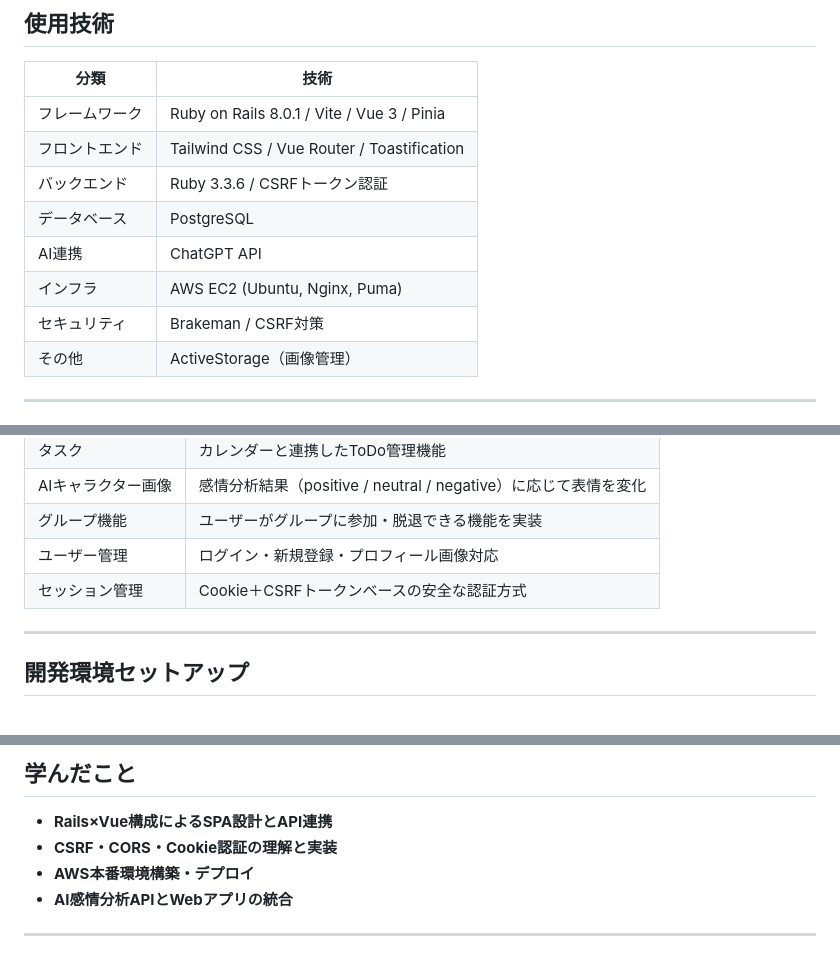
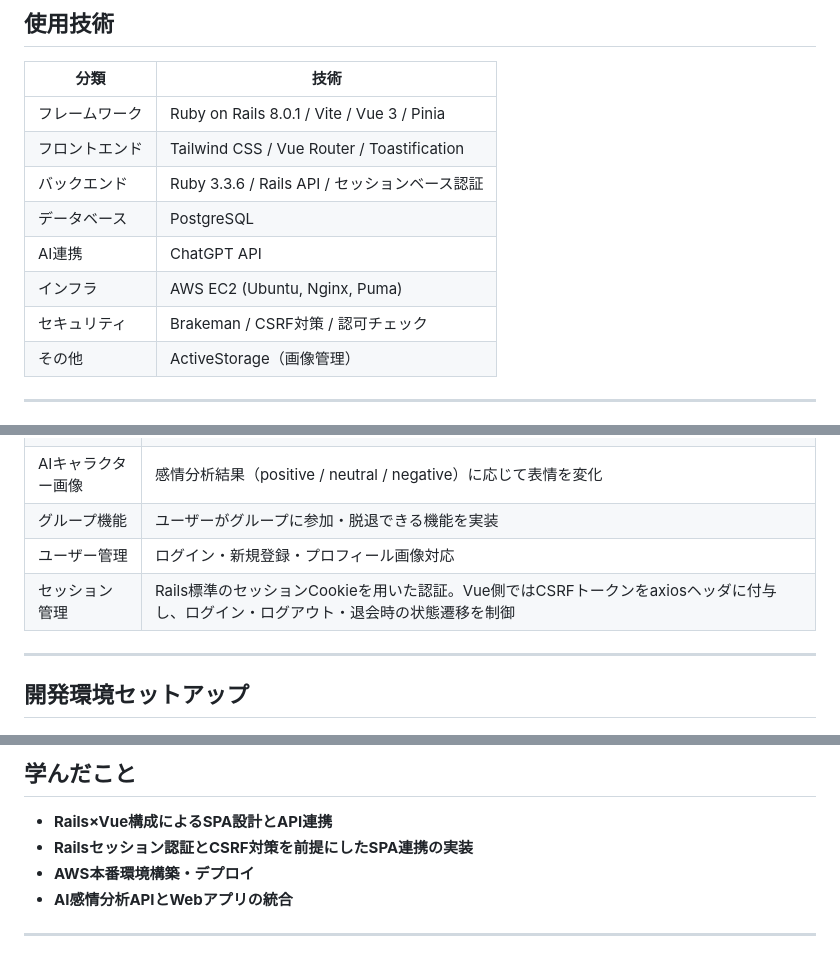
Before and after one commit to o-Ha-minor/post_and_schedule, a Markdown page: README.md, 3 parts joined by grey strips. Drawn GitHub-style.

Commit message:
READMEの修正

```diff
--- a/README.md
+++ b/README.md
@@ -34,11 +34,11 @@ AI感情分析に応じてコメントやキャラクター画像が変化する
 |------|------|
 | フレームワーク | Ruby on Rails 8.0.1 / Vite / Vue 3 / Pinia |
 | フロントエンド | Tailwind CSS / Vue Router / Toastification |
-| バックエンド | Ruby 3.3.6 / CSRFトークン認証 |
+| バックエンド | Ruby 3.3.6 / Rails API / セッションベース認証 |
 | データベース | PostgreSQL |
 | AI連携 | ChatGPT API |
 | インフラ | AWS EC2 (Ubuntu, Nginx, Puma) |
-| セキュリティ | Brakeman / CSRF対策 |
+| セキュリティ | Brakeman / CSRF対策 / 認可チェック|
 | その他 | ActiveStorage（画像管理） |
 
 ---
@@ -54,7 +54,7 @@ AI感情分析に応じてコメントやキャラクター画像が変化する
 | AIキャラクター画像 | 感情分析結果（positive / neutral / negative）に応じて表情を変化 |
 | グループ機能 | ユーザーがグループに参加・脱退できる機能を実装 |
 | ユーザー管理 | ログイン・新規登録・プロフィール画像対応 |
-| セッション管理 | Cookie＋CSRFトークンベースの安全な認証方式 |
+| セッション管理 | Rails標準のセッションCookieを用いた認証。Vue側ではCSRFトークンをaxiosヘッダに付与し、ログイン・ログアウト・退会時の状態遷移を制御 |
 
 ---
 
@@ -131,7 +131,7 @@ rails s
 
 ## 学んだこと
 - **Rails×Vue構成によるSPA設計とAPI連携**
-- **CSRF・CORS・Cookie認証の理解と実装**
+- **Railsセッション認証とCSRF対策を前提にしたSPA連携の実装**
 - **AWS本番環境構築・デプロイ**
 - **AI感情分析APIとWebアプリの統合**
 
```
